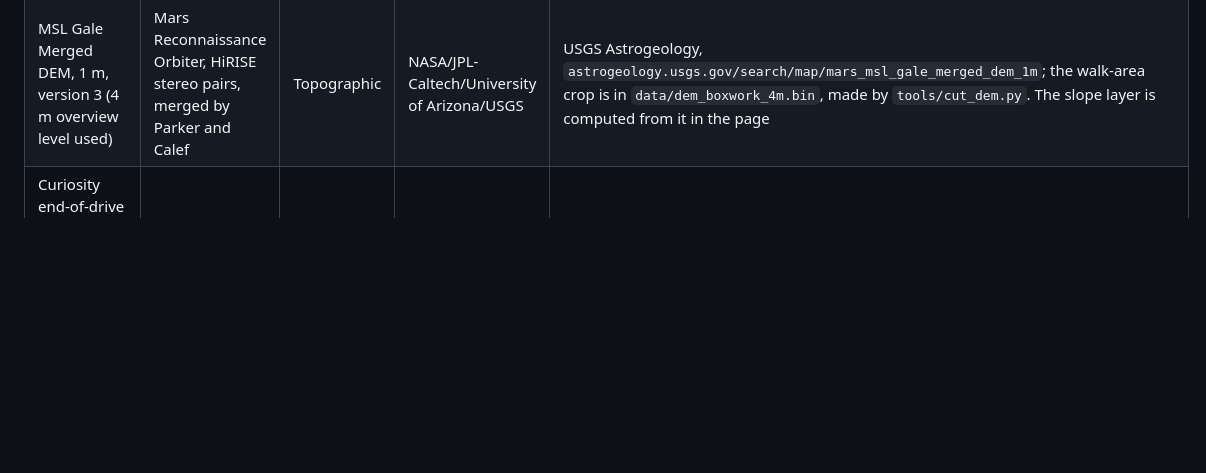
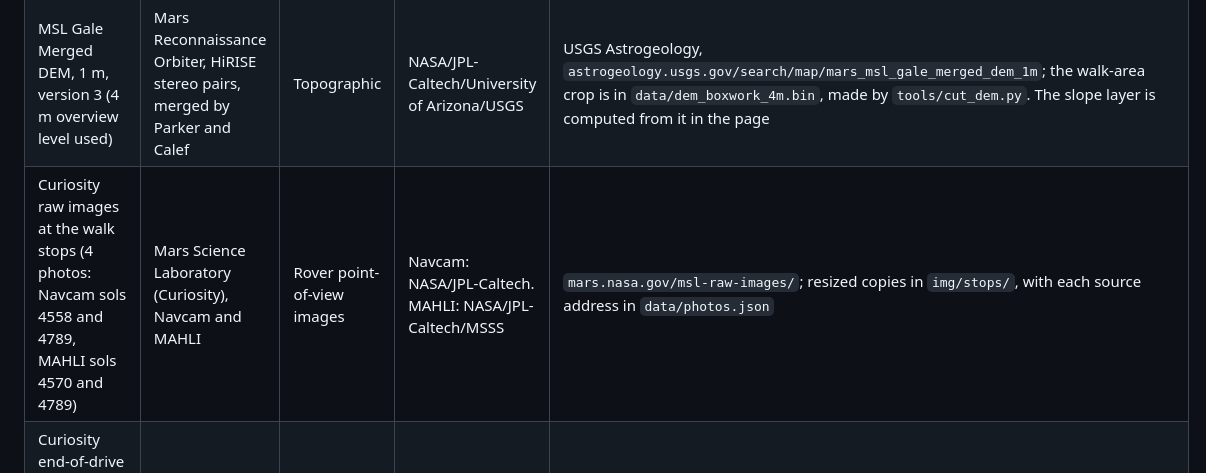
Before and after one commit to Red-ledger-mars/red-ledger, a Markdown page: CREDITS.md, the part around the change. GitHub-like rendering; blank space fills up the shorter version.

```diff
--- a/CREDITS.md
+++ b/CREDITS.md
@@ -10,6 +10,7 @@ Every dataset, paper, library, image, sound and font used in Red Ledger, with it
 | CTX orthomosaic of Gale crater (6 m per pixel) | Mars Reconnaissance Orbiter, Context Camera | Optical | NASA/JPL-Caltech/MSSS | NASA's Curiosity location map, `mars.nasa.gov/mmgis-maps/MSL/Layers/MSL_CTX_ortho_mosaic_6m/` |
 | THEMIS night and day infrared mosaics (100 m per pixel) | Mars Odyssey, THEMIS | Thermal | NASA/JPL-Caltech/Arizona State University | NASA Mars Trek, `trek.nasa.gov/tiles/Mars/EQ/THEMIS_NightIR_ControlledMosaics_100m_v2_oct2018/` and `.../THEMIS_DayIR_ControlledMosaics_100m_v2_oct2018/` |
 | MSL Gale Merged DEM, 1 m, version 3 (4 m overview level used) | Mars Reconnaissance Orbiter, HiRISE stereo pairs, merged by Parker and Calef | Topographic | NASA/JPL-Caltech/University of Arizona/USGS | USGS Astrogeology, `astrogeology.usgs.gov/search/map/mars_msl_gale_merged_dem_1m`; the walk-area crop is in `data/dem_boxwork_4m.bin`, made by `tools/cut_dem.py`. The slope layer is computed from it in the page |
+| Curiosity raw images at the walk stops (4 photos: Navcam sols 4558 and 4789, MAHLI sols 4570 and 4789) | Mars Science Laboratory (Curiosity), Navcam and MAHLI | Rover point-of-view images | Navcam: NASA/JPL-Caltech. MAHLI: NASA/JPL-Caltech/MSSS | `mars.nasa.gov/msl-raw-images/`; resized copies in `img/stops/`, with each source address in `data/photos.json` |
 | Curiosity end-of-drive waypoints (position and elevation per sol) | Mars Science Laboratory (Curiosity) | Rover localisation | NASA/JPL-Caltech | `mars.nasa.gov/mmgis-maps/MSL/Layers/json/MSL_waypoints.json`; a trimmed copy is in `data/msl_waypoints.json`, made by `tools/fetch_waypoints.py` |
 
 ## Space agency partner data and other references
```
Also changed, not shown: README.md (+1 -1 lines), img/stops/altadena-close.jpg (added), img/stops/altadena-wide.jpg (added), img/stops/ridges-close.jpg (added), img/stops/ridges-wide.jpg (added), 4 other files.
